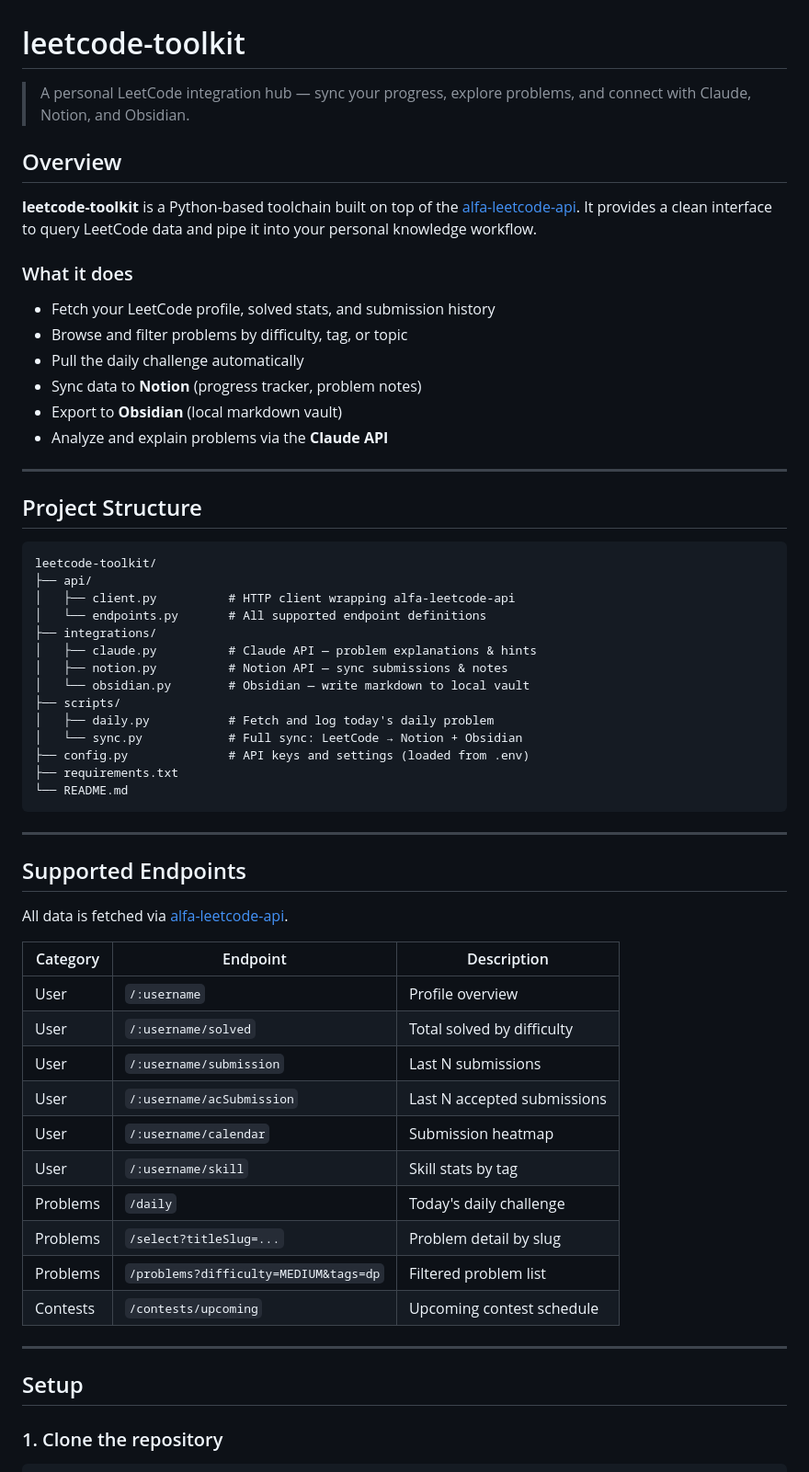
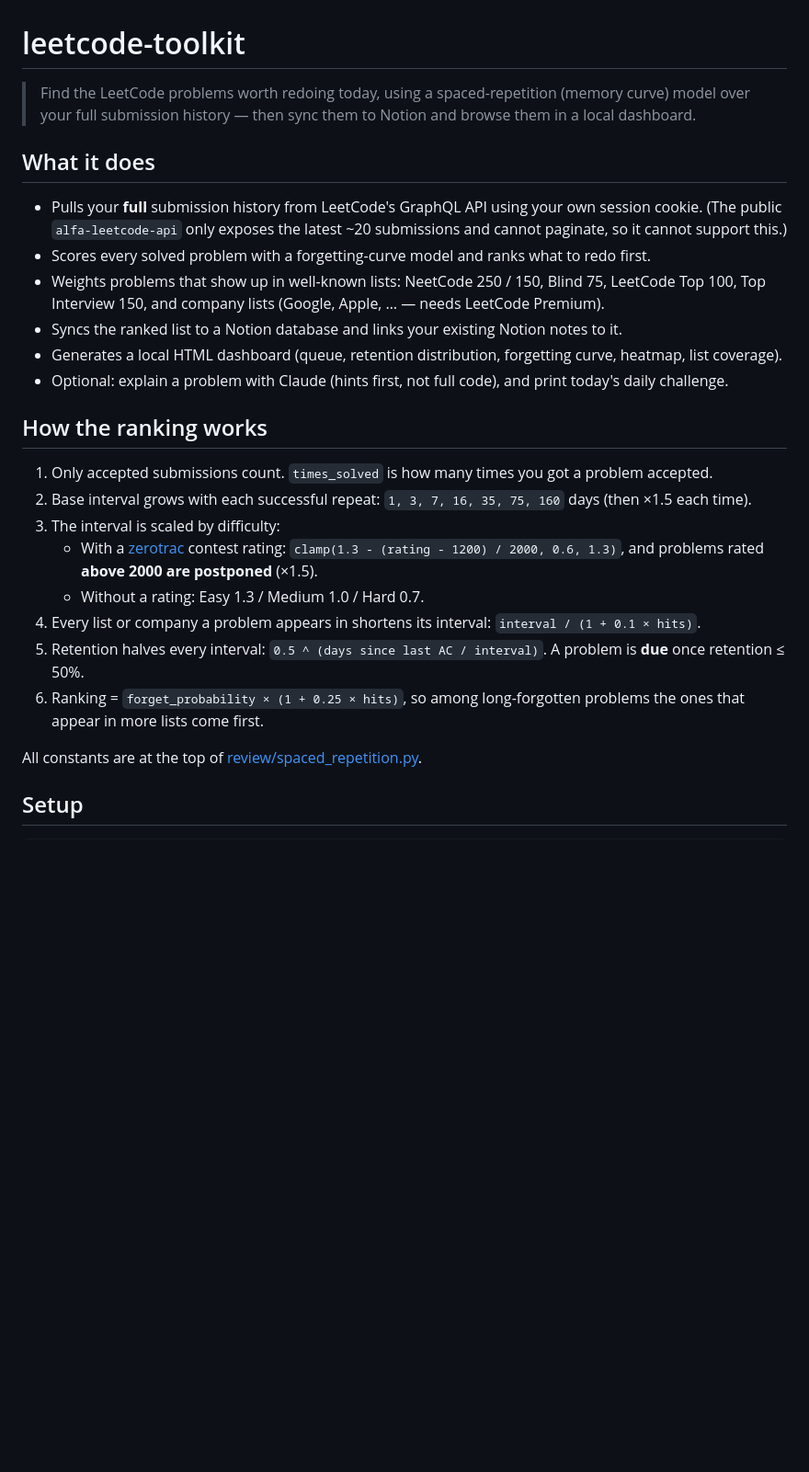
Before and after one commit to jingpeng7527/leetcode-toolkit, a Markdown page: README.md, the part around one of its changes. Shown at 92% size. Drawn GitHub-style; blank space fills up the shorter version.

Commit message:
Update README for the spaced-repetition toolkit
Co-Authored-By: Claude Sonnet 5 <noreply@anthropic.com>

````diff
--- a/README.md
+++ b/README.md
@@ -1,64 +1,29 @@
 # leetcode-toolkit
 
-> A personal LeetCode integration hub — sync your progress, explore problems, and connect with Claude, Notion, and Obsidian.
+> Find the LeetCode problems worth redoing today, using a spaced-repetition (memory curve) model over your full submission history — then sync them to Notion and browse them in a local dashboard.
 
-## Overview
+## What it does
 
-**leetcode-toolkit** is a Python-based toolchain built on top of the [alfa-leetcode-api](https://github.com/alfaarghya/alfa-leetcode-api). It provides a clean interface to query LeetCode data and pipe it into your personal knowledge workflow.
+- Pulls your **full** submission history from LeetCode's GraphQL API using your own session cookie. (The public `alfa-leetcode-api` only exposes the latest ~20 submissions and cannot paginate, so it cannot support this.)
+- Scores every solved problem with a forgetting-curve model and ranks what to redo first.
+- Weights problems that show up in well-known lists: NeetCode 250 / 150, Blind 75, LeetCode Top 100, Top Interview 150, and company lists (Google, Apple, … — needs LeetCode Premium).
+- Syncs the ranked list to a Notion database and links your existing Notion notes to it.
+- Generates a local HTML dashboard (queue, retention distribution, forgetting curve, heatmap, list coverage).
+- Optional: explain a problem with Claude (hints first, not full code), and print today's daily challenge.
 
-### What it does
+## How the ranking works
 
-- Fetch your LeetCode profile, solved stats, and submission history
-- Browse and filter problems by difficulty, tag, or topic
-- Pull the daily challenge automatically
-- Sync data to **Notion** (progress tracker, problem notes)
-- Export to **Obsidian** (local markdown vault)
-- Analyze and explain problems via the **Claude API**
+1. Only accepted submissions count. `times_solved` is how many times you got a problem accepted.
+2. Base interval grows with each successful repeat: `1, 3, 7, 16, 35, 75, 160` days (then ×1.5 each time).
+3. The interval is scaled by difficulty:
+   - With a [zerotrac](https://zerotrac.github.io/leetcode_problem_rating/) contest rating: `clamp(1.3 - (rating - 1200) / 2000, 0.6, 1.3)`, and problems rated **above 2000 are postponed** (×1.5).
+   - Without a rating: Easy 1.3 / Medium 1.0 / Hard 0.7.
+4. Every list or company a problem appears in shortens its interval: `interval / (1 + 0.1 × hits)`.
+5. Retention halves every interval: `0.5 ^ (days since last AC / interval)`. A problem is **due** once retention ≤ 50%.
+6. Ranking = `forget_probability × (1 + 0.25 × hits)`, so among long-forgotten problems the ones that appear in more lists come first.
 
----
-
-## Project Structure
-
-```
-leetcode-toolkit/
-├── api/
-│   ├── client.py          # HTTP client wrapping alfa-leetcode-api
-│   └── endpoints.py       # All supported endpoint definitions
-├── integrations/
-│   ├── claude.py          # Claude API — problem explanations & hints
-│   ├── notion.py          # Notion API — sync submissions & notes
-│   └── obsidian.py        # Obsidian — write markdown to local vault
-├── scripts/
-│   ├── daily.py           # Fetch and log today's daily problem
-│   └── sync.py            # Full sync: LeetCode → Notion + Obsidian
-├── config.py              # API keys and settings (loaded from .env)
-├── requirements.txt
-└── README.md
-```
-
----
-
-## Supported Endpoints
-
-All data is fetched via [alfa-leetcode-api](https://github.com/alfaarghya/alfa-leetcode-api).
-
-| Category | Endpoint | Description |
-|----------|----------|-------------|
-| User | `/:username` | Profile overview |
-| User | `/:username/solved` | Total solved by difficulty |
-| User | `/:username/submission` | Last N submissions |
-| User | `/:username/acSubmission` | Last N accepted submissions |
-| User | `/:username/calendar` | Submission heatmap |
-| User | `/:username/skill` | Skill stats by tag |
-| Problems | `/daily` | Today's daily challenge |
-| Problems | `/select?titleSlug=...` | Problem detail by slug |
-| Problems | `/problems?difficulty=MEDIUM&tags=dp` | Filtered problem list |
-| Contests | `/contests/upcoming` | Upcoming contest schedule |
-
----
+All constants are at the top of [review/spaced_repetition.py](review/spaced_repetition.py).
 
 ## Setup
 
-### 1. Clone the repository
-
 ```bash
````
Also changed, not shown: other parts of README.md (+52 -85 lines).
